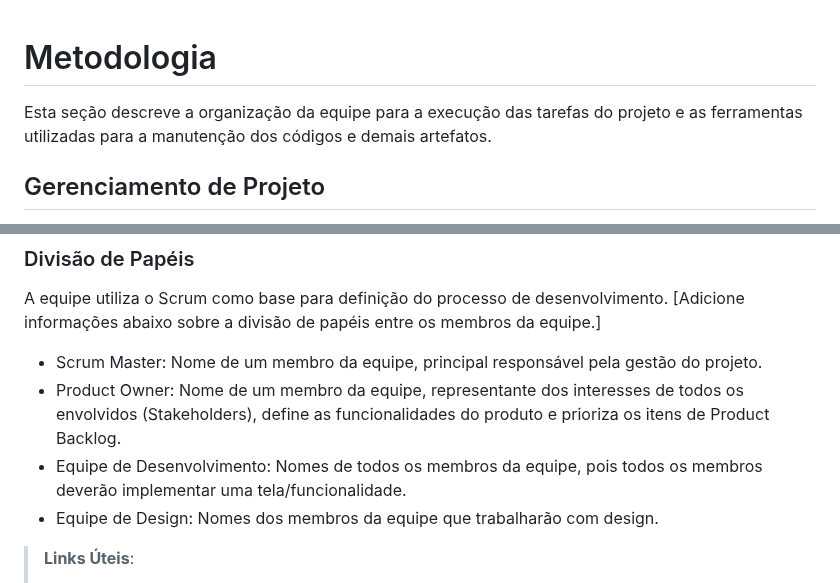
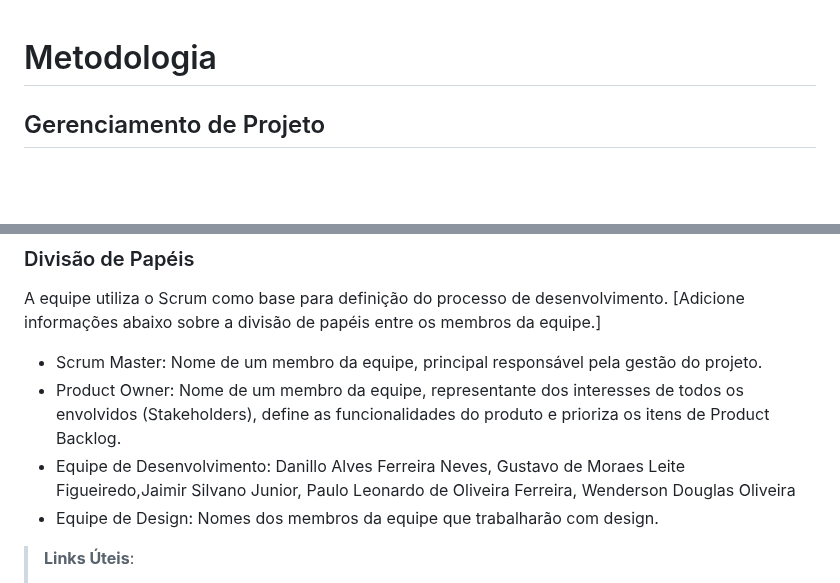
Before and after one commit to ICEI-PUC-Minas-PMV-ADS/pmv-ads-2024-1-e1-proj-web-t3-beveragesentry, a Markdown page: documentos/03-Metodologia.md, 2 parts joined by grey strips. Drawn GitHub-style; blank space fills up the shorter version.

```diff
--- a/documentos/03-Metodologia.md
+++ b/documentos/03-Metodologia.md
@@ -1,8 +1,5 @@
 
 # Metodologia
-
-Esta seção descreve a organização da equipe para a execução das tarefas do projeto e as ferramentas utilizadas para a manutenção dos códigos e demais artefatos.
-
 
 ## Gerenciamento de Projeto
 A metodologia ágil escolhida para o desenvolvimento deste projeto foi o SCRUM, pois como citam Amaral, Fleury e Isoni (2019, p. 68), seus benefícios são a
@@ -15,7 +12,7 @@ A equipe utiliza o Scrum como base para definição do processo de desenvolvimen
 [Adicione informações abaixo sobre a divisão de papéis entre os membros da equipe.]
 - Scrum Master: Nome de um membro da equipe, principal responsável pela gestão do projeto.
 - Product Owner: Nome de um membro da equipe, representante dos interesses de todos os envolvidos (Stakeholders), define as funcionalidades do produto e prioriza os itens de Product Backlog.
-- Equipe de Desenvolvimento: Nomes de todos os membros da equipe, pois todos os membros deverão implementar uma tela/funcionalidade.
+- Equipe de Desenvolvimento: Danillo Alves Ferreira Neves, Gustavo de Moraes Leite Figueiredo,Jaimir Silvano Junior, Paulo Leonardo de Oliveira Ferreira, Wenderson Douglas Oliveira
 - Equipe de Design: Nomes dos membros da equipe que trabalharão com design.
 
 > **Links Úteis**:
```
